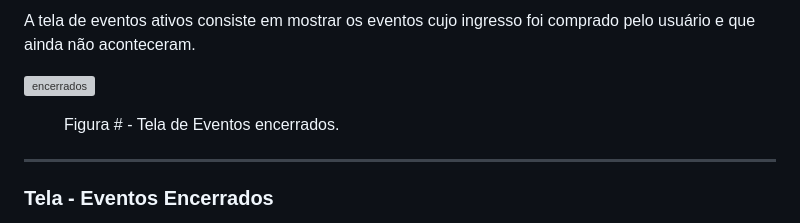
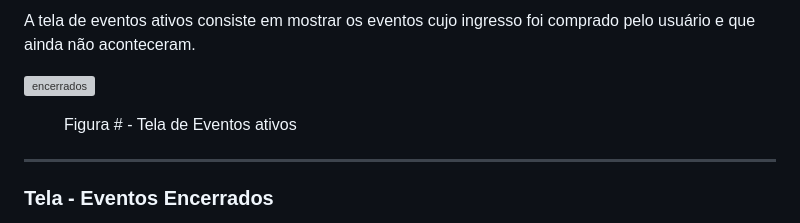
Before and after one commit to ICEI-PUC-Minas-PMV-ADS/ADS-EIXO-1-MARCAE, a Markdown page: documentos/04-Projeto de Interface.md, the part around the change printed below. GitHub-like rendering; grey boxes are pictures that could not be loaded.

```diff
--- a/documentos/04-Projeto de Interface.md
+++ b/documentos/04-Projeto de Interface.md
@@ -79,6 +79,6 @@ Logo abaixo, é disponibilizada uma seleção de tipos de ingressos, cada um com
 
 <figure>
-  <figcaption> Figura # - Tela de Eventos encerrados.
+  <figcaption> Figura # - Tela de Eventos ativos
 </figure>
 <hr>
 
```
Also changed, not shown: other parts of documentos/04-Projeto de Interface.md (+1 -1 lines).
